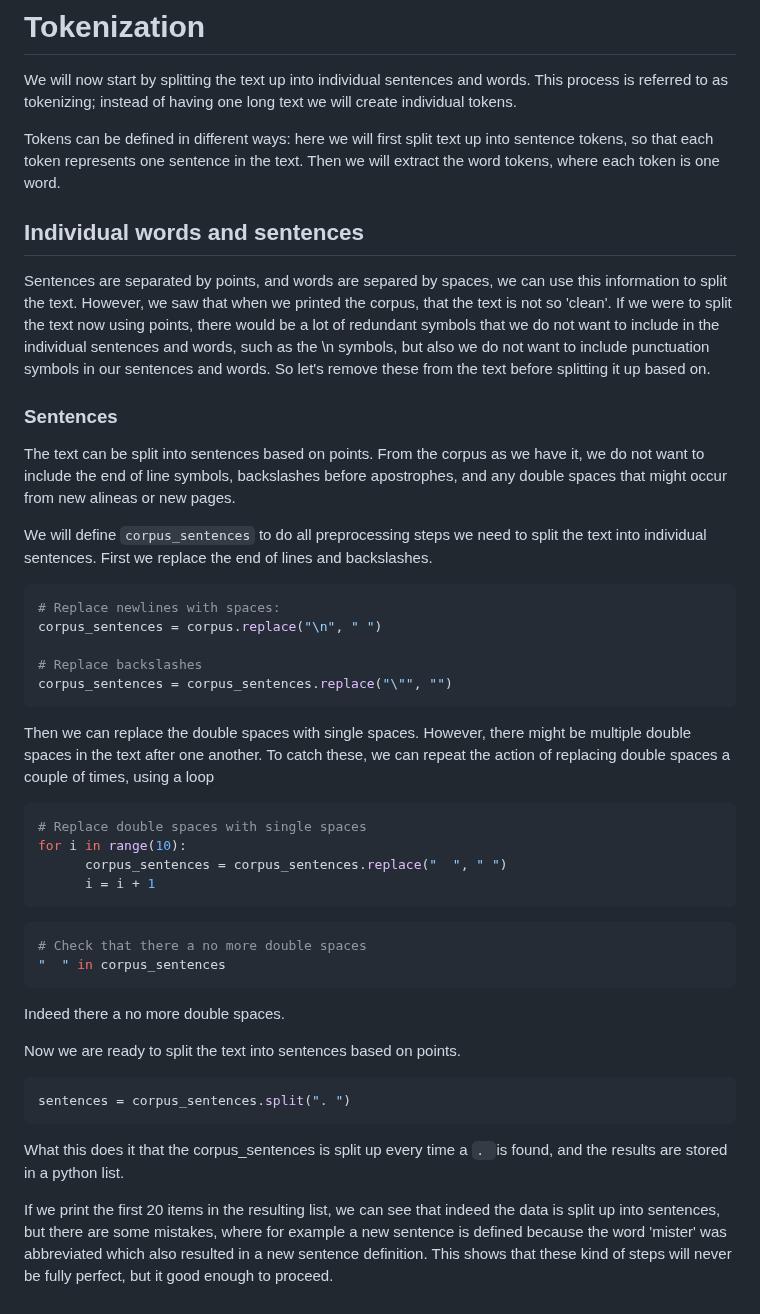
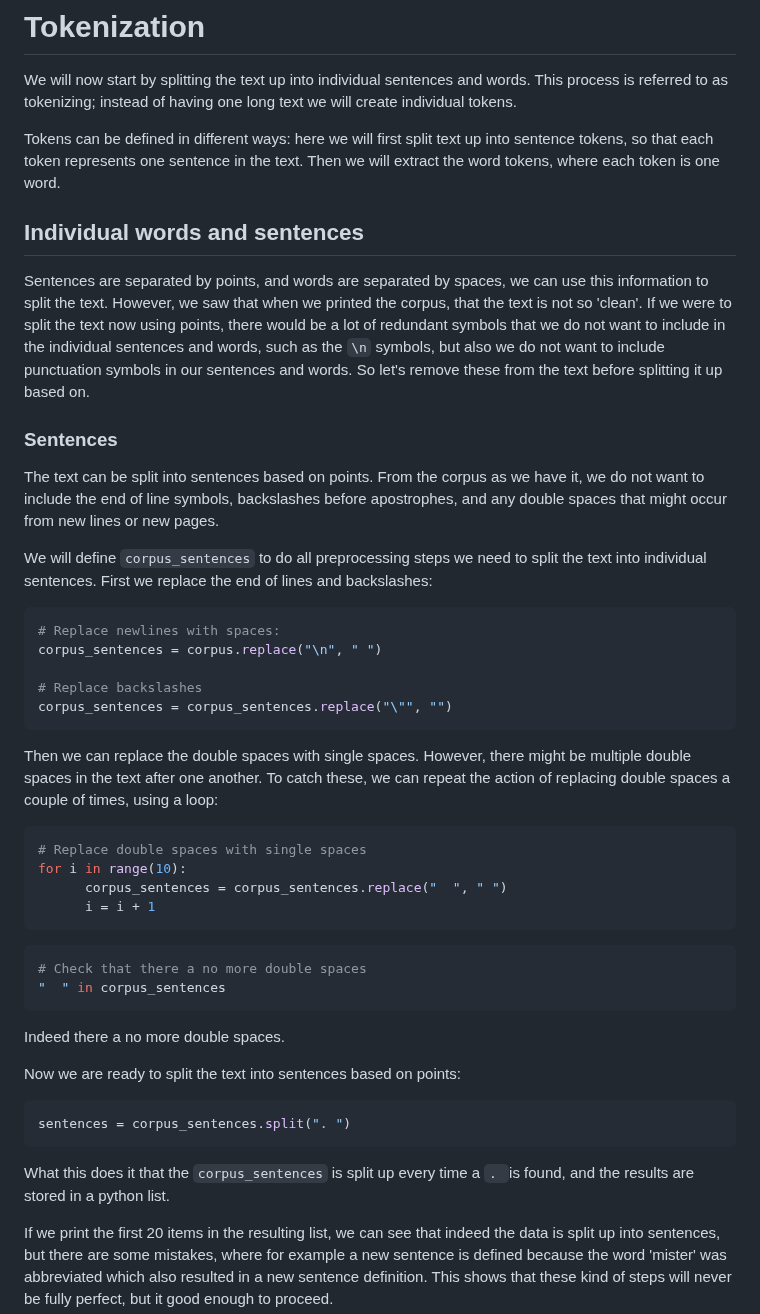
Before and after one commit to esciencecenter-digital-skills/Natural-language-processing, a Markdown page: episodes/episode02.md, the part around one of its changes. Drawn GitHub-style.

````diff
--- a/episodes/episode02.md
+++ b/episodes/episode02.md
@@ -78,15 +79,15 @@ This shows that there are things in there sich as `\n` which defines new lines.
 # Tokenization
 We will now start by splitting the text up into individual sentences and words. This process is referred to as tokenizing; instead of having one long text we will create individual tokens.
 
-Tokens can be defined in different ways: here we will first split text up into  sentence tokens, so that each token represents one sentence in the text. Then we will extract the word tokens, where each token is one word.
+Tokens can be defined in different ways: here we will first split text up into sentence tokens, so that each token represents one sentence in the text. Then we will extract the word tokens, where each token is one word.
 
 ## Individual words and sentences
-Sentences are separated by points, and words are separed by spaces, we can use this information to split the text. However, we saw that when we printed the corpus, that the text is not so 'clean'. If we were to split the text now using points, there would be a lot of redundant symbols that we do not want to include in the individual sentences and words, such as the \n symbols, but also we do not want to include punctuation symbols in our sentences and words. So let's remove these from the text before splitting it up based on.
+Sentences are separated by points, and words are separated by spaces, we can use this information to split the text. However, we saw that when we printed the corpus, that the text is not so 'clean'. If we were to split the text now using points, there would be a lot of redundant symbols that we do not want to include in the individual sentences and words, such as the `\n` symbols, but also we do not want to include punctuation symbols in our sentences and words. So let's remove these from the text before splitting it up based on.
 
 ### Sentences
-The text can be split into sentences based on points. From the corpus as we have it, we do not want to include the end of line symbols, backslashes before apostrophes, and any double spaces that might occur from new alineas or new pages.
+The text can be split into sentences based on points. From the corpus as we have it, we do not want to include the end of line symbols, backslashes before apostrophes, and any double spaces that might occur from new lines or new pages.
 
-We will define `corpus_sentences` to do all preprocessing steps we need to split the text into individual sentences. First we replace the end of lines and backslashes.
+We will define `corpus_sentences` to do all preprocessing steps we need to split the text into individual sentences. First we replace the end of lines and backslashes:
 
 ```python
 # Replace newlines with spaces:
@@ -96,7 +97,7 @@ corpus_sentences = corpus.replace("\n", " ")
 corpus_sentences = corpus_sentences.replace("\"", "")
 ```
 
-Then we can replace the double spaces with single spaces. However, there might be multiple double spaces in the text after one another. To catch these, we can repeat the action of replacing double spaces a couple of times, using a loop
+Then we can replace the double spaces with single spaces. However, there might be multiple double spaces in the text after one another. To catch these, we can repeat the action of replacing double spaces a couple of times, using a loop:
 
 ```python
 # Replace double spaces with single spaces
@@ -111,11 +112,11 @@ for i in range(10):
 ```
 Indeed there a no more double spaces.
 
-Now we are ready to split the text into sentences based on points.
+Now we are ready to split the text into sentences based on points:
 ```python
 sentences = corpus_sentences.split(". ")
 ```
-What this does it that the corpus_sentences is split up every time a `. `is found, and the results are stored in a python list.
+What this does it that the `corpus_sentences` is split up every time a `. `is found, and the results are stored in a python list.
 
 If we print the first 20 items in the resulting list, we can see that indeed the data is split up into sentences, but there are some mistakes, where for example a new sentence is defined because the word 'mister' was abbreviated which also resulted in a new sentence definition. This shows that these kind of steps will never be fully perfect, but it good enough to proceed.
 
````
Also changed, not shown: other parts of episodes/episode02.md (+17 -13 lines).
